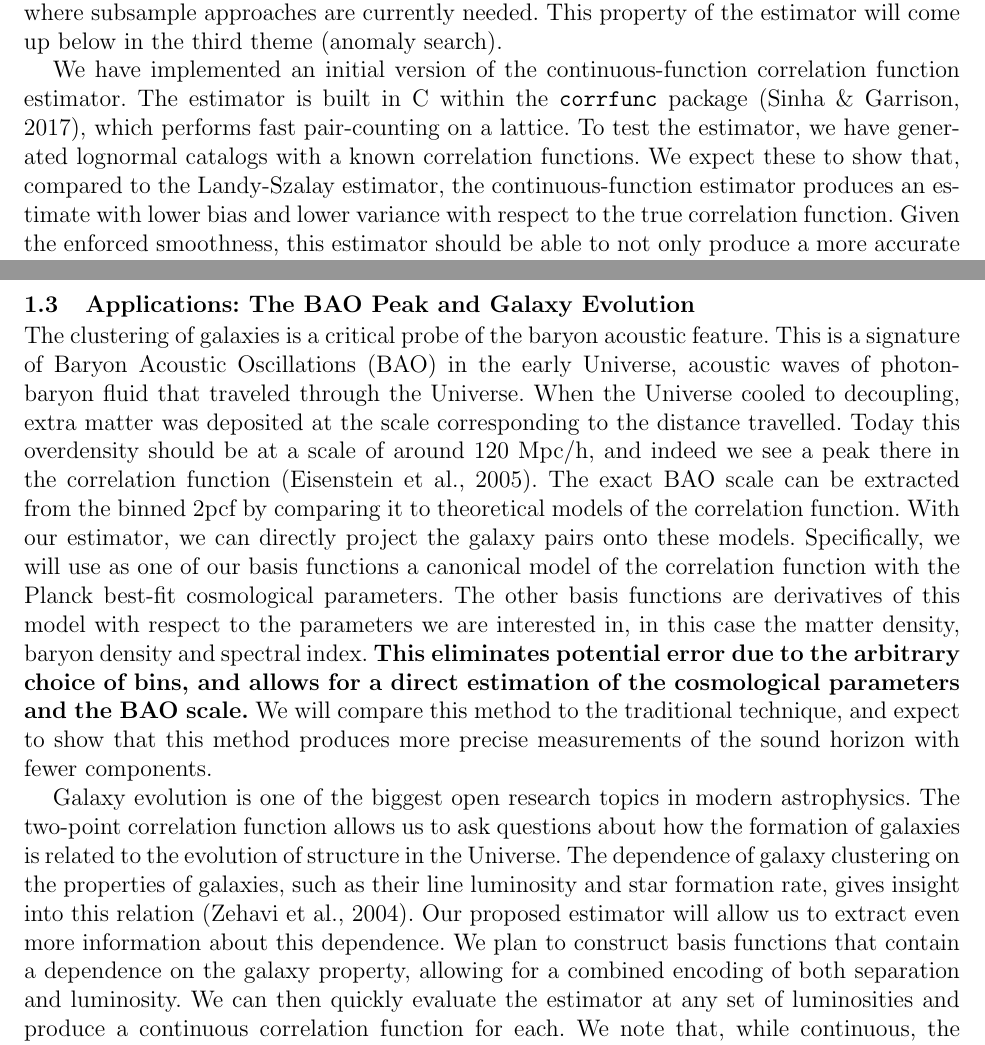
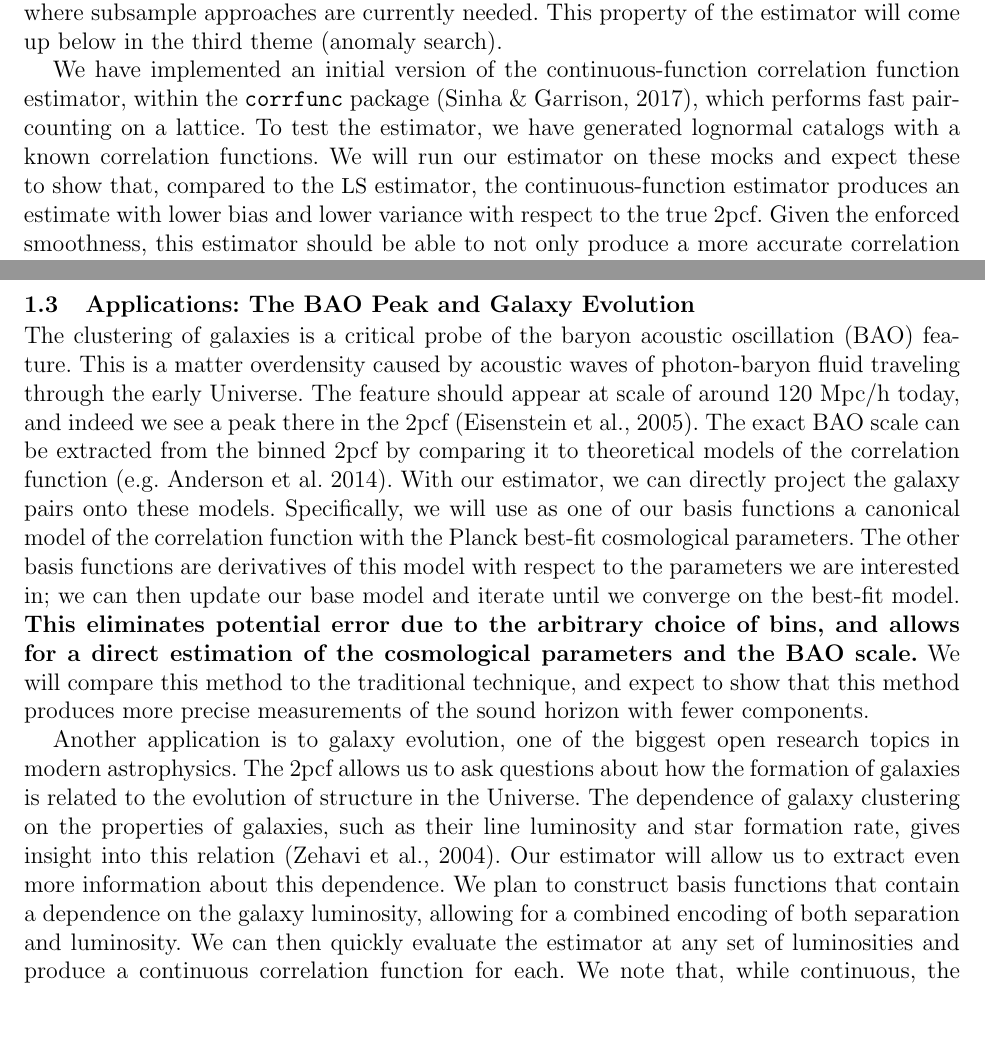
Before and after one commit to davidwhogg/LSS_NSF, a LaTeX document (KSF/description.tex): two parts of pages 4 and 5 of 19, joined at a grey line, cut so that both start at the same text, the shorter picture padded with empty space. Compiled offline with pdfLaTeX.

Commit message:
refs, cuts to est

```diff
--- a/KSF/description.tex
+++ b/KSF/description.tex
@@ -209,11 +209,10 @@ Additionally, basis functions can depend on other properties of the tracer, such
 Thus our estimator not only removes the need for binning in spatial separation, but can also be used to obviate binning or cuts where subsample approaches are currently needed.
 This property of the estimator will come up below in the third theme (anomaly search).
 
-We have implemented an initial version of the continuous-function correlation function estimator.
-The estimator is built in C within the \texttt{corrfunc} package \citep{Sinha2017}, which performs fast pair-counting on a lattice.
+We have implemented an initial version of the continuous-function correlation function estimator, within the \texttt{corrfunc} package \citep{Sinha2017}, which performs fast pair-counting on a lattice.
 To test the estimator, we have generated lognormal catalogs with a known correlation functions.
-We expect these to show that, compared to the Landy-Szalay
+We will run our estimator on these mocks and expect these to show that, compared to the \LS\
   estimator, the continuous-function estimator produces an estimate with lower bias and
-  lower variance with respect to the true correlation function.
+  lower variance with respect to the true \cf.
 Given the enforced smoothness, this estimator should be able to not only produce a more accurate correlation function, but do so with fewer basis functions.
 As the error on the inverse covariance matrix scales with the ratio of some power of the number of bins to the number of mock catalogs, our estimator can produce covariance matrices with fewer mock catalogs \citep{Hartlap2007}.
@@ -225,22 +224,21 @@ We will combine these two approaches to develop and implement an estimator for g
 
 \subsection{Applications: The BAO Peak and Galaxy Evolution}
 
-The clustering of galaxies is a critical probe of the baryon acoustic feature.
-This is a signature of Baryon Acoustic Oscillations (BAO) in the early Universe, acoustic waves of photon-baryon fluid that traveled through the Universe.
-When the Universe cooled to decoupling, extra matter was deposited at the scale corresponding to the distance travelled.
-Today this overdensity should be at a scale of around 120 Mpc/h, and indeed we see a peak there in the correlation function \citep{Eisenstein2005}.
-The exact BAO scale can be extracted from the binned \cf by comparing it to theoretical models of the correlation function.
+The clustering of galaxies is a critical probe of the baryon acoustic oscillation (BAO) feature.
+This is a matter overdensity caused by acoustic waves of photon-baryon fluid traveling through the early Universe.
+The feature should appear at scale of around 120 Mpc/h today, and indeed we see a peak there in the \cf \citep{Eisenstein2005}.
+The exact BAO scale can be extracted from the binned \cf by comparing it to theoretical models of the correlation function (e.g. \citealt{Anderson2014}).
 With our estimator, we can directly project the galaxy pairs onto these models.
 Specifically, we will use as one of our basis functions a canonical model of the correlation function with the Planck best-fit cosmological parameters.
-The other basis functions are derivatives of this model with respect to the parameters we are interested in, in this case the matter density, baryon density and spectral index.
+The other basis functions are derivatives of this model with respect to the parameters we are interested in; we can then update our base model and iterate until we converge on the best-fit model.
 \textbf{This eliminates potential error due to the arbitrary choice of bins, and allows for a direct estimation of the cosmological parameters and the BAO scale.}
 We will compare this method to the traditional technique, and expect to show that this method produces more precise measurements of the sound horizon with fewer components.
 
-Galaxy evolution is one of the biggest open research topics in modern astrophysics.
-The two-point correlation function allows us to ask questions about how the formation of galaxies is related to the evolution of structure in the Universe.
+Another application is to galaxy evolution, one of the biggest open research topics in modern astrophysics.
+The \cf allows us to ask questions about how the formation of galaxies is related to the evolution of structure in the Universe.
 The dependence of galaxy clustering on the properties of galaxies, such as their line luminosity and star formation rate, gives insight into this relation \citep{Zehavi2004}.
-Our proposed estimator will allow us to extract even more information about this dependence.
-We plan to construct basis functions that contain a dependence on the galaxy property, allowing for a combined encoding of both separation and luminosity.
+Our estimator will allow us to extract even more information about this dependence.
+We plan to construct basis functions that contain a dependence on the galaxy luminosity, allowing for a combined encoding of both separation and luminosity.
 We can then quickly evaluate the estimator at any set of luminosities and produce a continuous correlation function for each.
 We note that, while continuous, the estimator does not smooth out features in the way that kernel-based estimators do, but preserves and possibly enhances these features.
 We will compare this method to the common subsampling approach; \textbf{we expect to show that this method will allow us to interpret the luminosity dependence in more detail and with higher precision.}
```
Also changed, not shown: KSF/description.bib (+28 -13 lines), KSF/description.tex (2 more changed lines).
